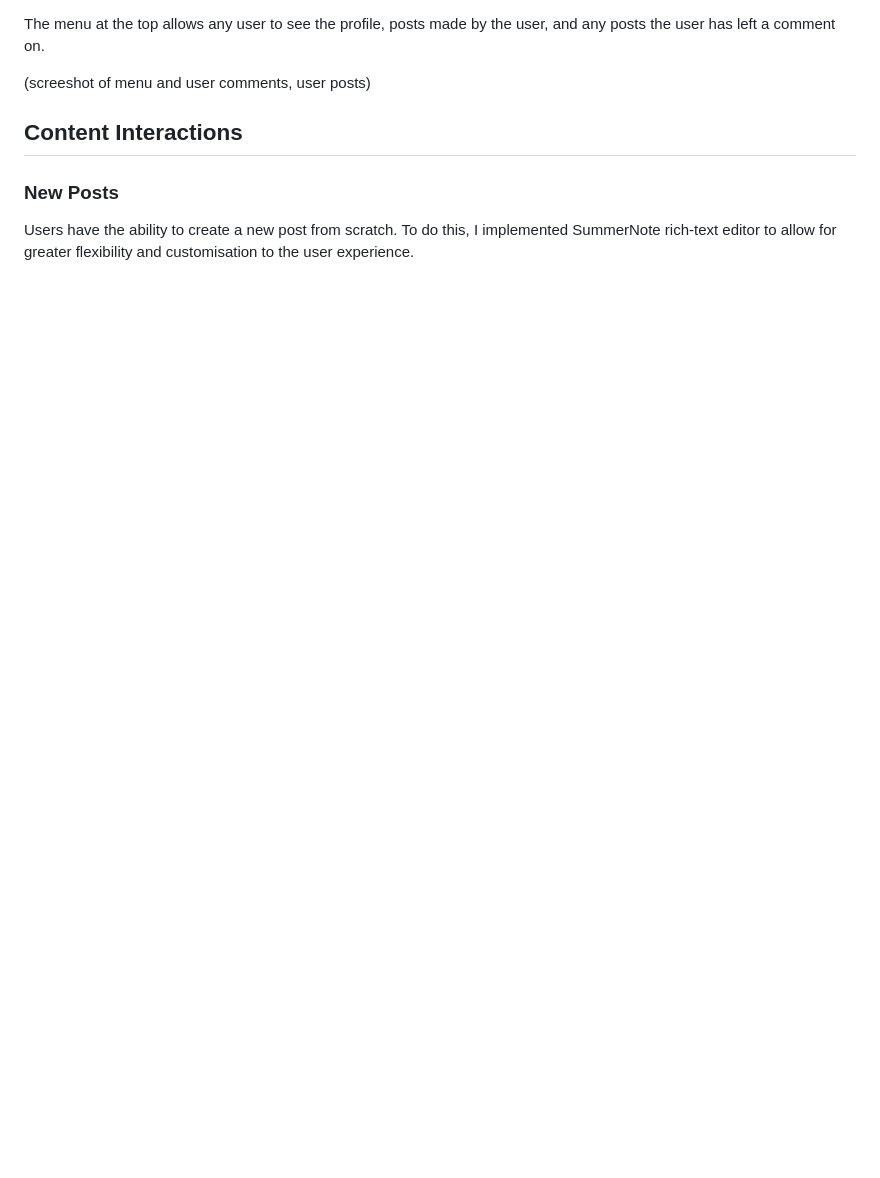
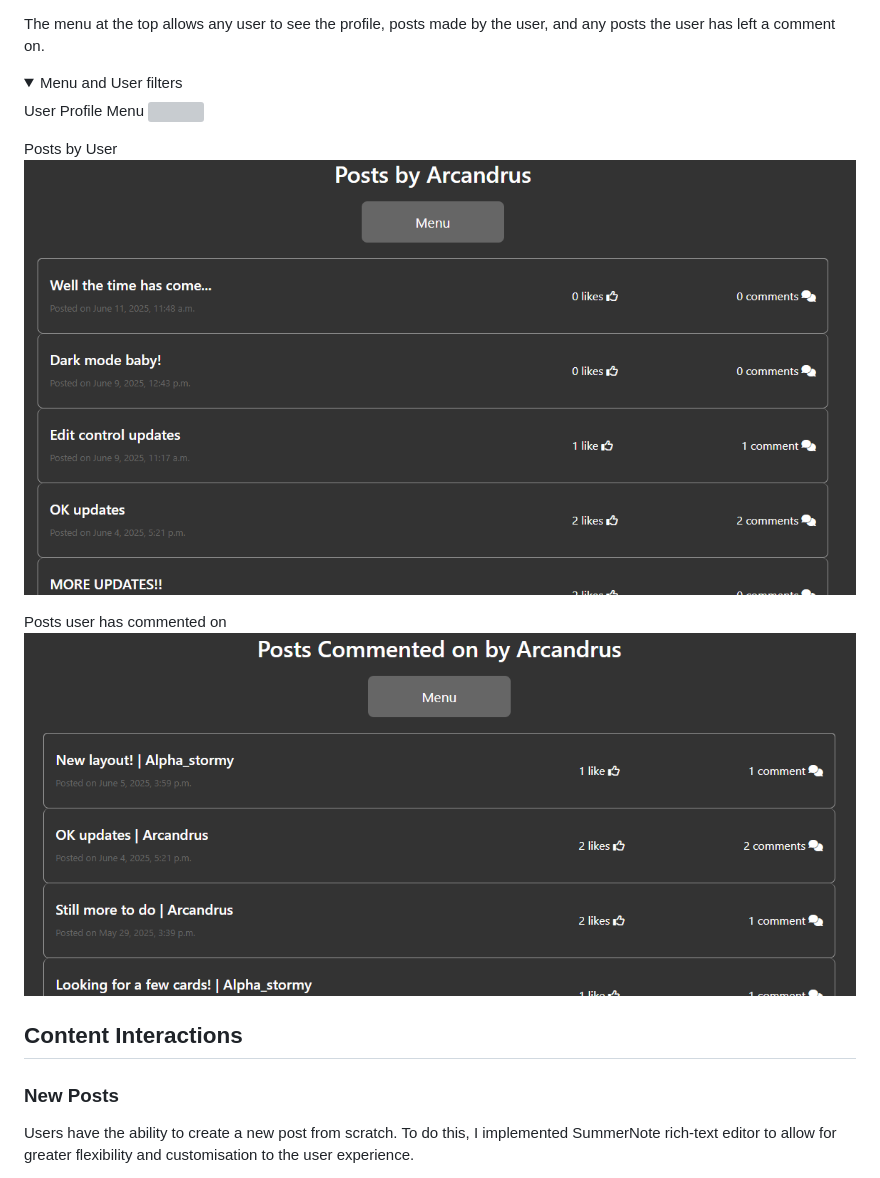
Before and after one commit to Arcandrus/mtg-forum, a Markdown page: README.md, the part around one of its changes. Drawn GitHub-style; folded sections open; blank space fills up the shorter version; grey boxes are pictures that could not be loaded.

```diff
--- a/README.md
+++ b/README.md
@@ -502,7 +528,18 @@ But if it is not your own profile page, it will hide senstive information like y
 
 The menu at the top allows any user to see the profile, posts made by the user, and any posts the user has left a comment on.
 
-(screeshot of menu and user comments, user posts)
+<details>
+   <summary>Menu and User filters</summary>
+
+User Profile Menu
+![](./mtg-forum-assets/user_profile_menu.png)
+
+Posts by User
+![](./mtg-forum-assets/posts_by_user.png)
+
+Posts user has commented on
+![](./mtg-forum-assets/comments_by_user.png)
+</details>
 
 ## Content Interactions
 
```
Also changed, not shown: other parts of README.md (+42 -8 lines).
